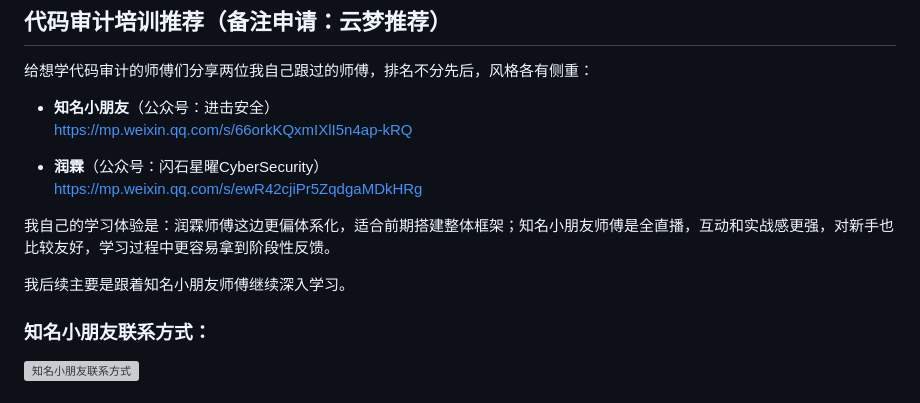
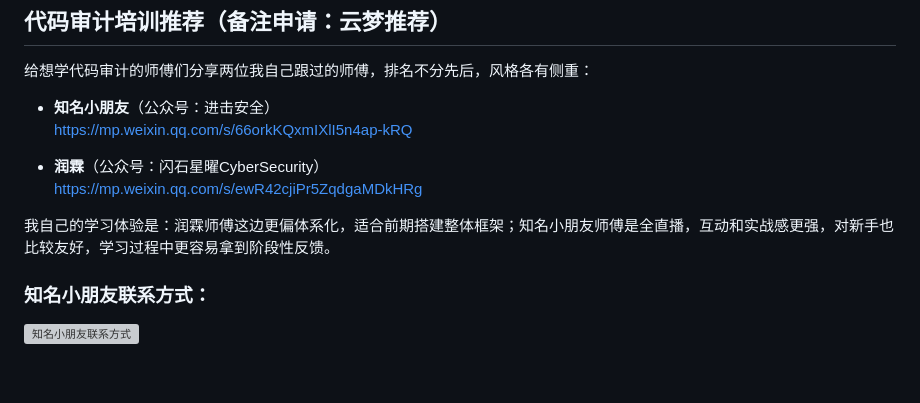
Before and after one commit to yunmengya/PHP_AUDIT_SKILLS, a Markdown page: README.md, the part around the change. Drawn GitHub-style; blank space fills up the shorter version; grey boxes are pictures that could not be loaded.

Commit message:
docs: 删除推荐段落中的跟学说明

```diff
--- a/README.md
+++ b/README.md
@@ -681,8 +681,6 @@ Agent 启动时按层级注入共享知识：
 
 我自己的学习体验是：润霖师傅这边更偏体系化，适合前期搭建整体框架；知名小朋友师傅是全直播，互动和实战感更强，对新手也比较友好，学习过程中更容易拿到阶段性反馈。
 
-我后续主要是跟着知名小朋友师傅继续深入学习。
-
 ### 知名小朋友联系方式：
 
 ![知名小朋友联系方式](assets/xiaopengyou-contact.jpg)
```
